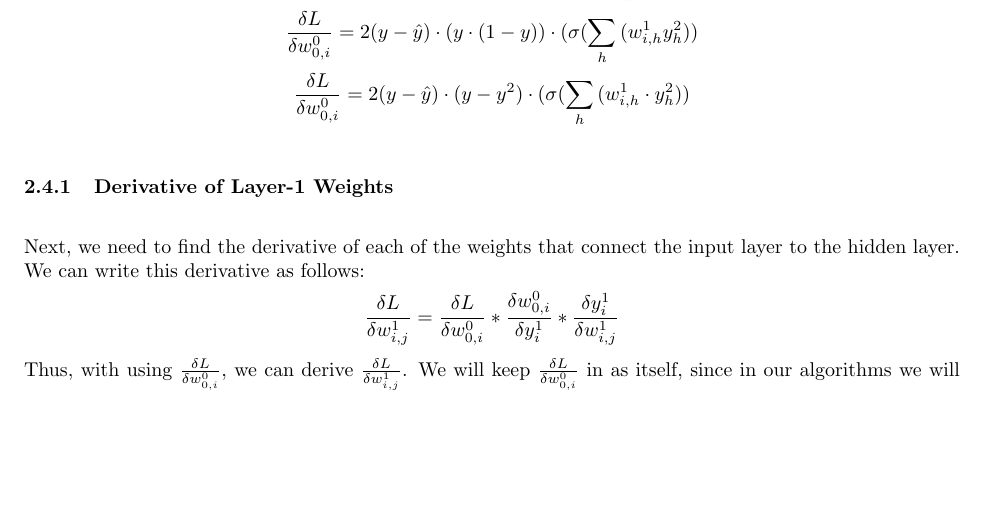
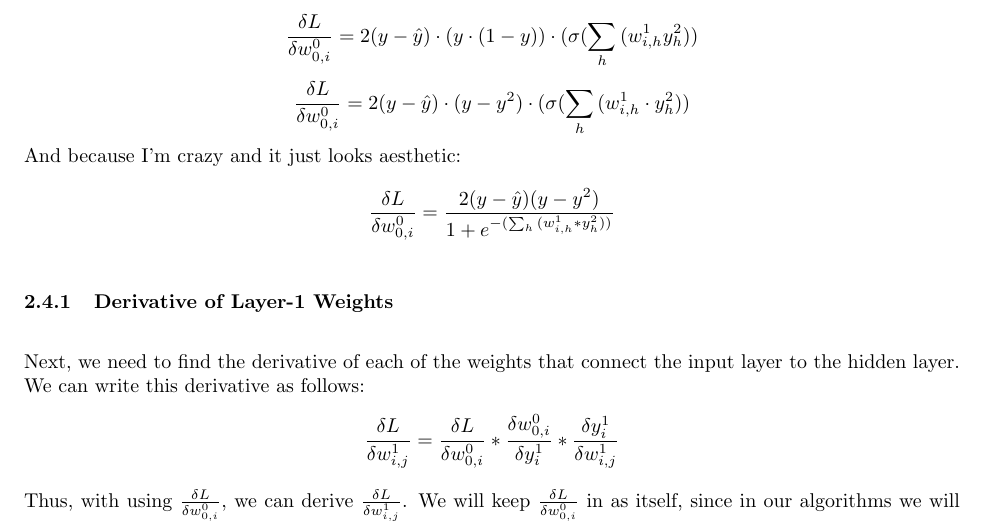
Before and after one commit to LittleTealeaf/DS-210-Final, a LaTeX document (report/report.tex): part of page 3 of 4, cut so that both start at the same text, the shorter picture padded with empty space. Compiled offline with pdfLaTeX.

Commit message:
Added back sexy math

```diff
--- a/report/report.tex
+++ b/report/report.tex
@@ -91,6 +91,9 @@ $$\frac{\delta L}{\delta w^0_{0,i}} = 2(y - \hat{y}) \cdot (\sigma'(\ldots)) \cd
 $$\frac{\delta L}{\delta w^0_{0,i}} = 2(y - \hat{y}) \cdot (\sigma(\ldots)(1 - \sigma(\ldots))) \cdot (\sigma(\sum_h{(w^1_{i,h} \cdot y^2_{h})})$$
 $$\frac{\delta L}{\delta w^0_{0,i}} = 2(y - \hat{y}) \cdot (y \cdot (1 - y)) \cdot (\sigma(\sum_h{(w^1_{i,h} y^2_{h})})$$
 $$\frac{\delta L}{\delta w^0_{0,i}} = 2(y - \hat{y}) \cdot (y - y^2) \cdot  (\sigma(\sum_h^{}{(w^1_{i,h} \cdot y^2_{h})})$$
+And because I'm crazy and it just looks aesthetic:
+$$\frac{\delta L}{\delta w^0_{0,i}} = \frac{2(y - \hat{y})(y - y^2)}{1 + e^{-(\sum_h^{}{(w^1_{i,h} *y^2_{h})})}}$$
+
 
 \subsubsection{Derivative of Layer-1 Weights}
 Next, we need to find the derivative of each of the weights that connect the input layer to the hidden layer. We can write this derivative as follows:
```
Also changed, not shown: report/report.pdf.
